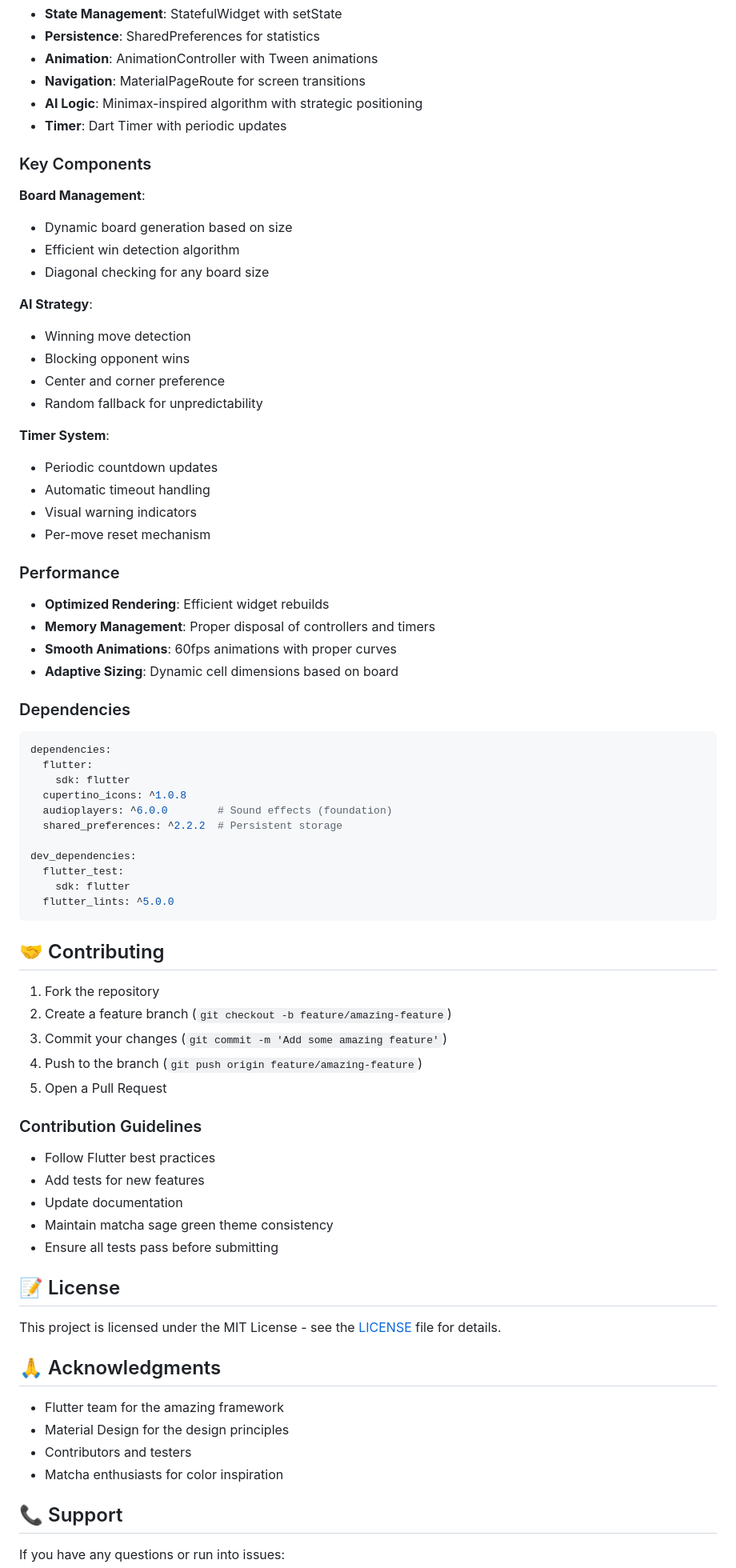
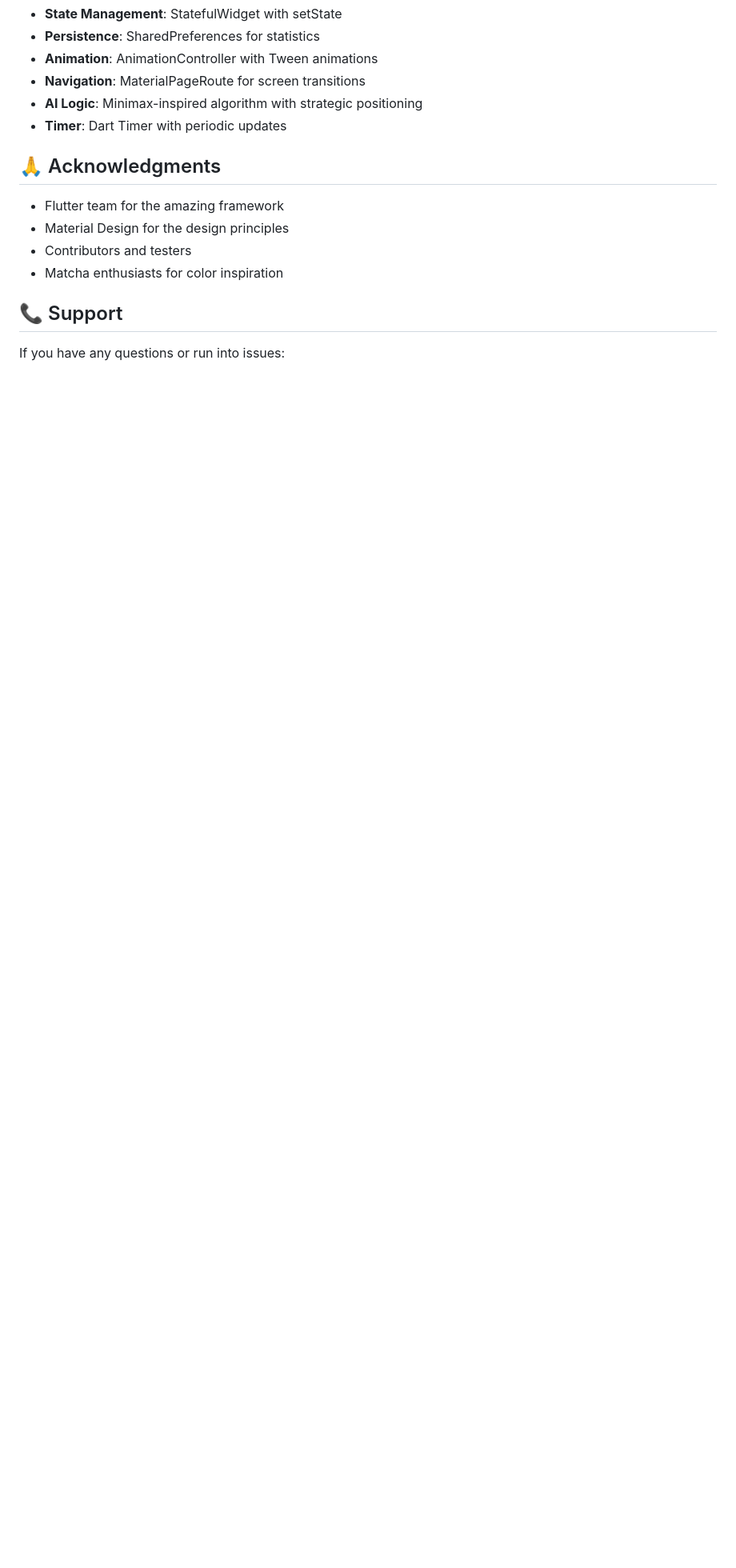
Before and after one commit to kanizadev/p002, a Markdown page: README.md, the part around one of its changes. Shown at 80% size. Rendered like a GitHub page; blank space fills up the shorter version.

````diff
--- a/README.md
+++ b/README.md
@@ -237,65 +168,6 @@ color: const Color(0xFF3A5037) // Dark olive (secondary)
 - **AI Logic**: Minimax-inspired algorithm with strategic positioning
 - **Timer**: Dart Timer with periodic updates
 
-### Key Components
-
-**Board Management**:
-- Dynamic board generation based on size
-- Efficient win detection algorithm
-- Diagonal checking for any board size
-
-**AI Strategy**:
-- Winning move detection
-- Blocking opponent wins
-- Center and corner preference
-- Random fallback for unpredictability
-
-**Timer System**:
-- Periodic countdown updates
-- Automatic timeout handling
-- Visual warning indicators
-- Per-move reset mechanism
-
-### Performance
-- **Optimized Rendering**: Efficient widget rebuilds
-- **Memory Management**: Proper disposal of controllers and timers
-- **Smooth Animations**: 60fps animations with proper curves
-- **Adaptive Sizing**: Dynamic cell dimensions based on board
-
-### Dependencies
-```yaml
-dependencies:
-  flutter:
-    sdk: flutter
-  cupertino_icons: ^1.0.8
-  audioplayers: ^6.0.0        # Sound effects (foundation)
-  shared_preferences: ^2.2.2  # Persistent storage
-
-dev_dependencies:
-  flutter_test:
-    sdk: flutter
-  flutter_lints: ^5.0.0
-```
-
-## 🤝 Contributing
-
-1. Fork the repository
-2. Create a feature branch (`git checkout -b feature/amazing-feature`)
-3. Commit your changes (`git commit -m 'Add some amazing feature'`)
-4. Push to the branch (`git push origin feature/amazing-feature`)
-5. Open a Pull Request
-
-### Contribution Guidelines
-- Follow Flutter best practices
-- Add tests for new features
-- Update documentation
-- Maintain matcha sage green theme consistency
-- Ensure all tests pass before submitting
-
-## 📝 License
-
-This project is licensed under the MIT License - see the [LICENSE](LICENSE) file for details.
-
 ## 🙏 Acknowledgments
 
 - Flutter team for the amazing framework
````
Also changed, not shown: other parts of README.md (+1 -95 lines).
